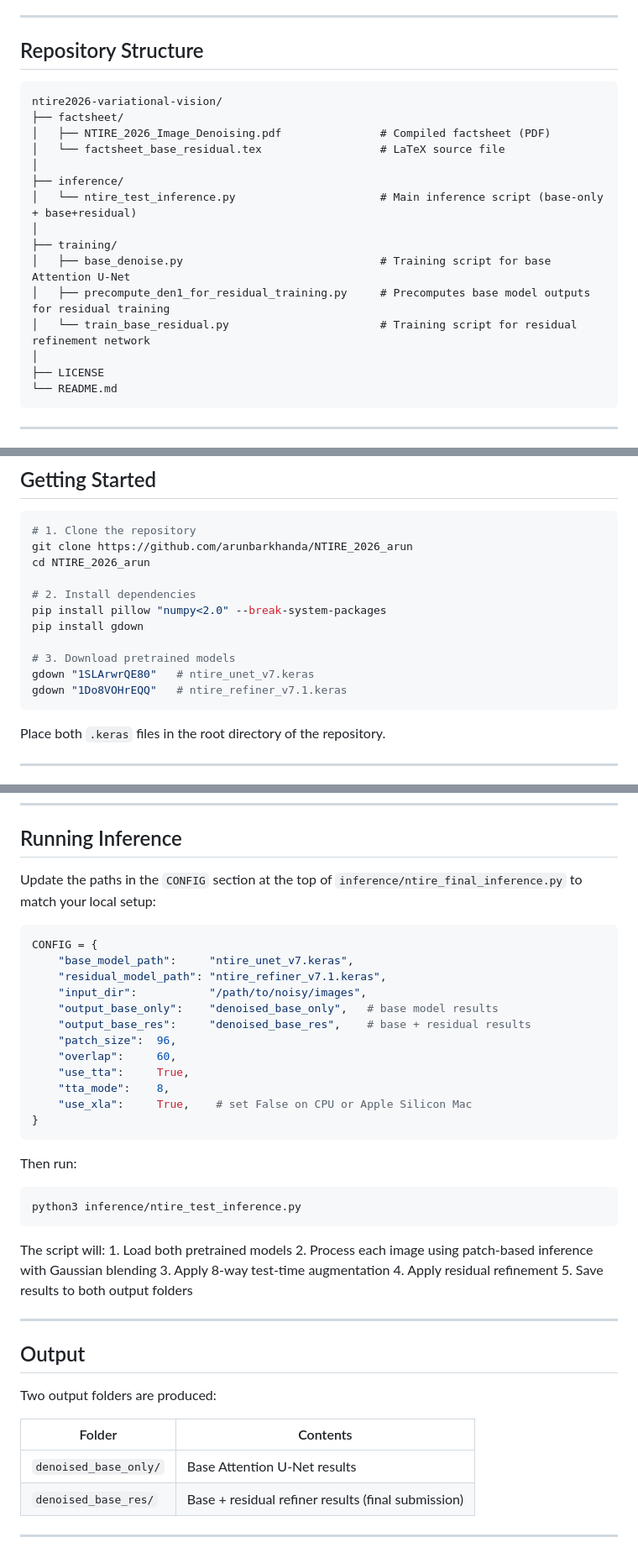
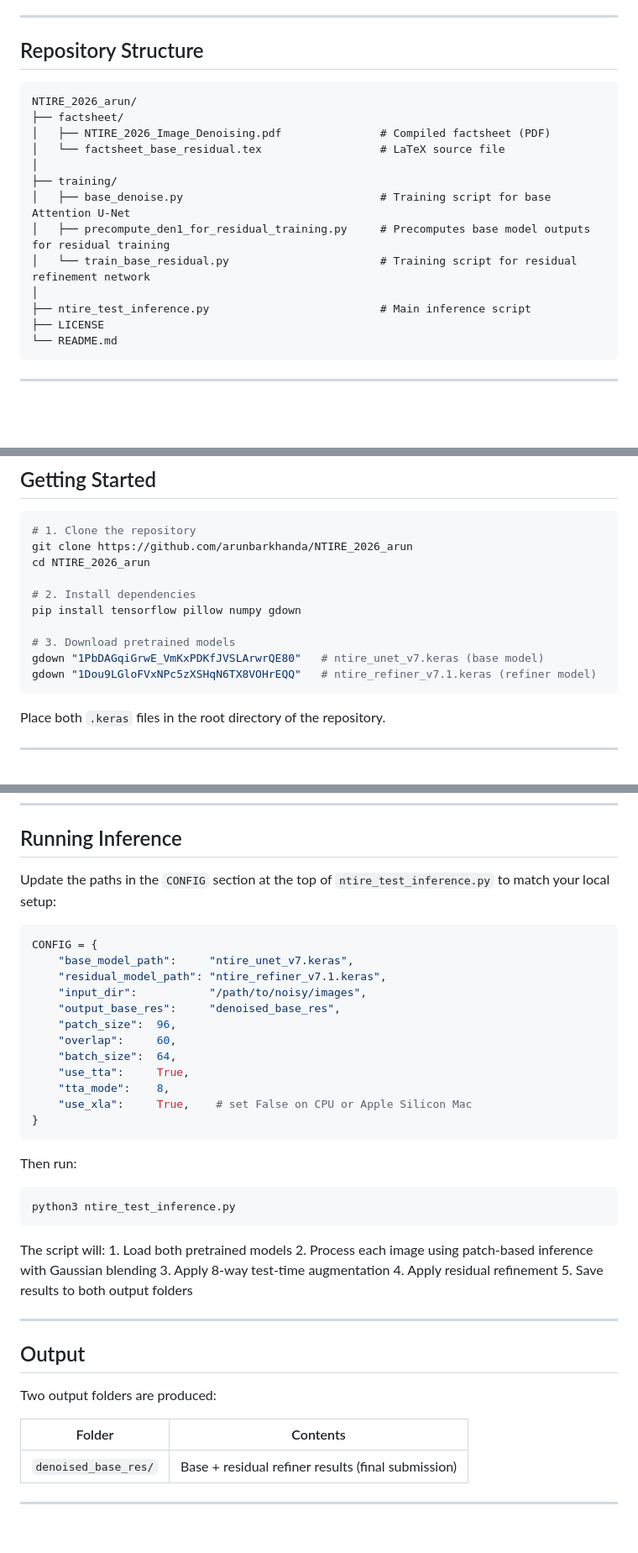
Before and after one commit to arunbarkhanda/NTIRE_2026_arun, a Markdown page: README.md, 3 parts joined by grey strips. Shown at 84% size. Rendered like a GitHub page; blank space fills up the shorter version.

````diff
--- a/README.md
+++ b/README.md
@@ -39,20 +39,19 @@ Inference uses:
 --------------------------------------------------------------------------------------------------------------
 
 ## Repository Structure
+
 ```
-ntire2026-variational-vision/
+NTIRE_2026_arun/
 ├── factsheet/
 │   ├── NTIRE_2026_Image_Denoising.pdf               # Compiled factsheet (PDF)
 │   └── factsheet_base_residual.tex                  # LaTeX source file
-│
-├── inference/
-│   └── ntire_test_inference.py                      # Main inference script (base-only + base+residual)
 │
 ├── training/
 │   ├── base_denoise.py                              # Training script for base Attention U-Net
 │   ├── precompute_den1_for_residual_training.py     # Precomputes base model outputs for residual training
 │   └── train_base_residual.py                       # Training script for residual refinement network
 │
+├── ntire_test_inference.py                          # Main inference script
 ├── LICENSE
 └── README.md
 ```
@@ -76,12 +75,11 @@ git clone https://github.com/arunbarkhanda/NTIRE_2026_arun
 cd NTIRE_2026_arun
 
 # 2. Install dependencies
-pip install pillow "numpy<2.0" --break-system-packages
-pip install gdown
+pip install tensorflow pillow numpy gdown
 
 # 3. Download pretrained models
-gdown "1SLArwrQE80"   # ntire_unet_v7.keras
-gdown "1Do8VOHrEQQ"   # ntire_refiner_v7.1.keras
+gdown "1PbDAGqiGrwE_VmKxPDKfJVSLArwrQE80"   # ntire_unet_v7.keras (base model)
+gdown "1Dou9LGloFVxNPc5zXSHqN6TX8VOHrEQQ"   # ntire_refiner_v7.1.keras (refiner model)
 ```
 
 Place both `.keras` files in the root directory of the repository.
@@ -102,17 +100,17 @@ Place both `.keras` files in the root directory of the repository.
 
 ## Running Inference
 
-Update the paths in the `CONFIG` section at the top of `inference/ntire_final_inference.py` to match your local setup:
+Update the paths in the `CONFIG` section at the top of `ntire_test_inference.py` to match your local setup:
 
 ```python
 CONFIG = {
     "base_model_path":     "ntire_unet_v7.keras",
     "residual_model_path": "ntire_refiner_v7.1.keras",
     "input_dir":           "/path/to/noisy/images",
-    "output_base_only":    "denoised_base_only",   # base model results
-    "output_base_res":     "denoised_base_res",    # base + residual results
+    "output_base_res":     "denoised_base_res",
     "patch_size":  96,
     "overlap":     60,
+    "batch_size":  64,
     "use_tta":     True,
     "tta_mode":    8,
     "use_xla":     True,    # set False on CPU or Apple Silicon Mac
@@ -122,7 +120,7 @@ CONFIG = {
 Then run:
 
 ```bash
-python3 inference/ntire_test_inference.py
+python3 ntire_test_inference.py
 ```
 
 The script will:
@@ -140,7 +138,6 @@ Two output folders are produced:
 
 | Folder | Contents |
 |--------|----------|
-| `denoised_base_only/` | Base Attention U-Net results |
 | `denoised_base_res/`  | Base + residual refiner results (final submission) |
 
 --------------------------------------------------------------------------------------------------------------
````
